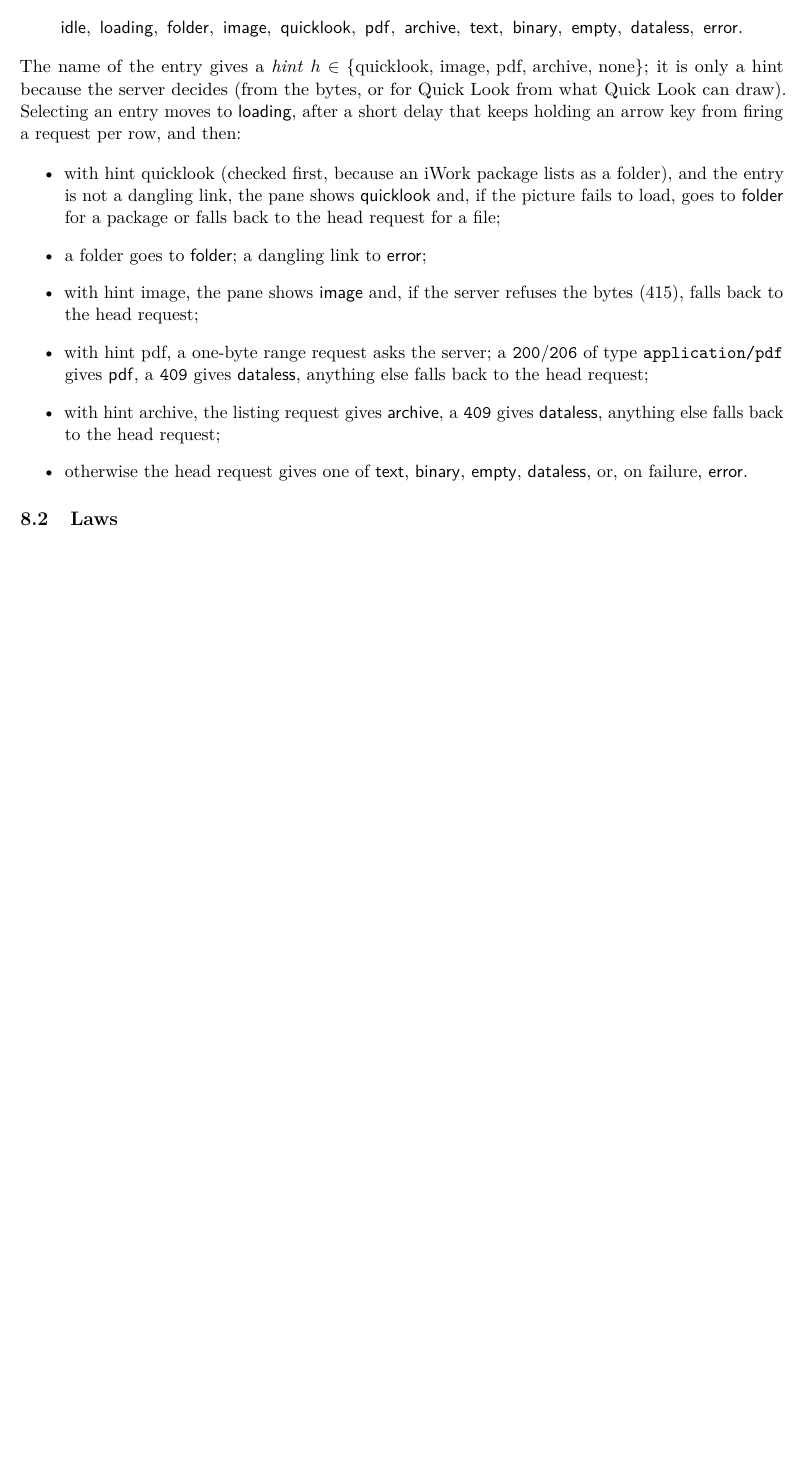
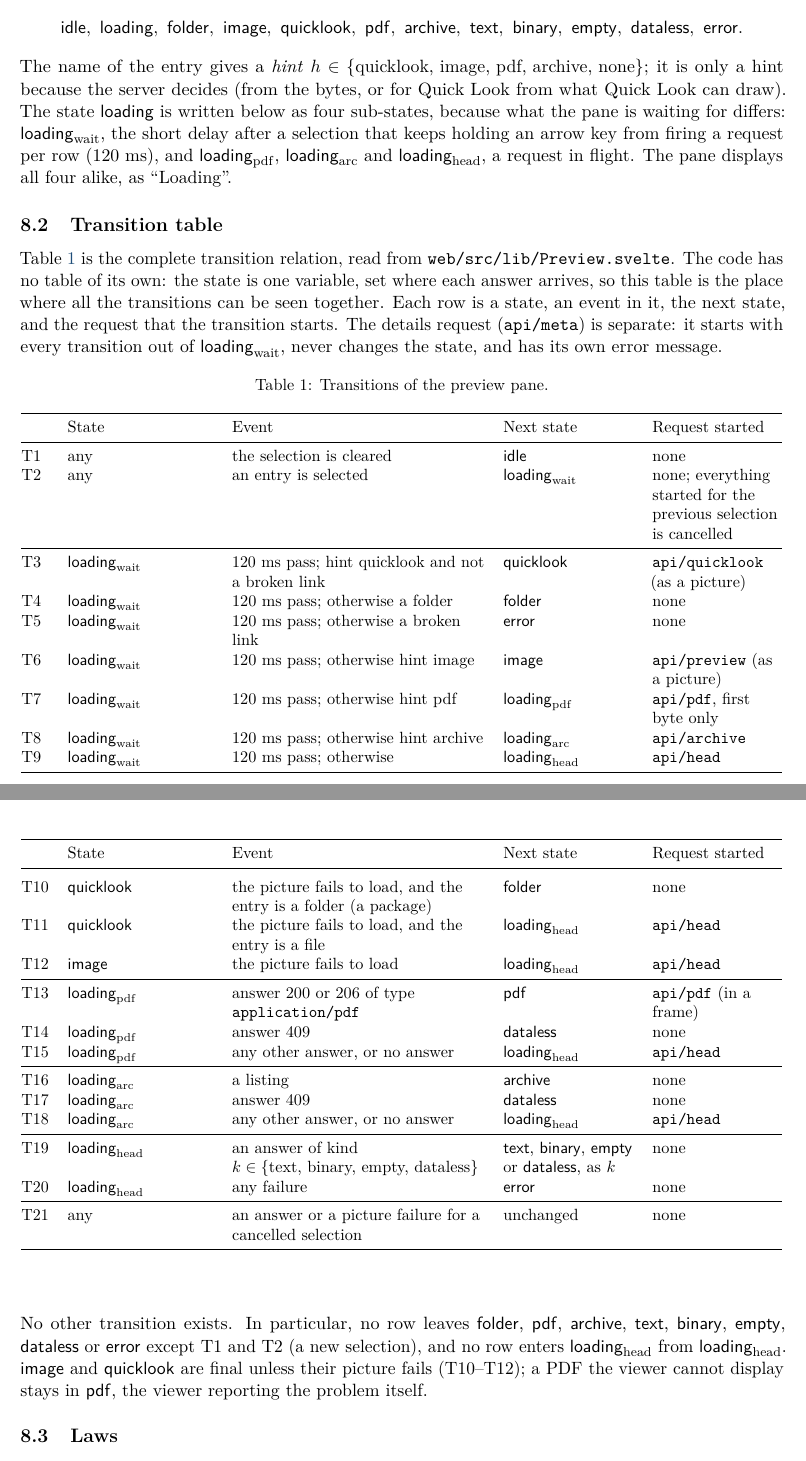
Before and after one commit to rprimmer/fsb, a LaTeX paper (specs/algebra/fsb-algebra.tex, which reads specs/algebra/sections/08-preview-state-machine.tex): part of page 12 of 18 before the commit and two parts of pages 12 and 13 of 19 after it, the two joined at a grey line, cut so that both start at the same text, the shorter picture padded with empty space. Compiled offline with pdfLaTeX.

Commit message:
Specs: transition table for the preview state machine
The algebraic specification now gives the preview pane's complete
transition relation as a table (T1-T21: state, event, next state,
request started), read from web/src/lib/Preview.svelte, replacing the
bulleted description. "loading" is split into the 120 ms wait and the
three request-in-flight sub-states it actually has. The termination
and freshness laws cite the rows that establish them. The design
specification points to the table and notes that the code keeps the
state in one variable rather than a table of its own.

Co-Authored-By: Claude Opus 5.5 <noreply@anthropic.com>

```diff
--- a/specs/algebra/sections/08-preview-state-machine.tex
+++ b/specs/algebra/sections/08-preview-state-machine.tex
@@ -11,29 +11,76 @@ For a selected entry the preview pane is in one of the states
 \]
 The name of the entry gives a \emph{hint} $h\in\{\text{quicklook, image, pdf,
 archive, none}\}$; it is only a hint because the server decides (from the bytes,
-or for Quick Look from what Quick Look can draw).  Selecting
-an entry moves to $\mathsf{loading}$, after a short delay that keeps holding an
-arrow key from firing a request per row, and then:
-\begin{itemize}
-  \item with hint quicklook (checked first, because an iWork package lists as a
-        folder), and the entry is not a dangling link, the pane shows
-        $\mathsf{quicklook}$ and, if the picture fails to load, goes to
-        $\mathsf{folder}$ for a package or falls back to the head request for a
-        file;
-  \item a folder goes to $\mathsf{folder}$; a dangling link to $\mathsf{error}$;
-  \item with hint image, the pane shows $\mathsf{image}$ and, if the server
-        refuses the bytes (415), falls back to the head request;
-  \item with hint pdf, a one-byte range request asks the server; a
-        \code{200}/\code{206} of type \code{application/pdf} gives
-        $\mathsf{pdf}$, a \code{409} gives $\mathsf{dataless}$, anything else
-        falls back to the head request;
-  \item with hint archive, the listing request gives $\mathsf{archive}$, a
-        \code{409} gives $\mathsf{dataless}$, anything else falls back to the head
-        request;
-  \item otherwise the head request gives one of $\mathsf{text}$,
-        $\mathsf{binary}$, $\mathsf{empty}$, $\mathsf{dataless}$, or, on failure,
-        $\mathsf{error}$.
-\end{itemize}
+or for Quick Look from what Quick Look can draw).  The state $\mathsf{loading}$ is
+written below as four sub-states, because what the pane is waiting for differs:
+$\mathsf{loading}_{\mathrm{wait}}$, the short delay after a selection that keeps
+holding an arrow key from firing a request per row (120~ms), and
+$\mathsf{loading}_{\mathrm{pdf}}$, $\mathsf{loading}_{\mathrm{arc}}$ and
+$\mathsf{loading}_{\mathrm{head}}$, a request in flight.  The pane displays all four
+alike, as ``Loading''.
+
+\subsection{Transition table}
+\label{sec:state-table}
+
+Table~\ref{tab:preview} is the complete transition relation, read from
+\code{web/src/lib/Preview.svelte}.  The code has no table of its own: the state is
+one variable, set where each answer arrives, so this table is the place where all
+the transitions can be seen together.  Each row is a state, an event in it, the
+next state, and the request that the transition starts.  The details request
+(\code{api/meta}) is separate: it starts with every transition out of
+$\mathsf{loading}_{\mathrm{wait}}$, never changes the state, and has its own error
+message.
+
+\begin{center}
+\small
+\begin{longtable}{@{}>{\raggedright\arraybackslash}p{0.035\linewidth}>{\raggedright\arraybackslash}p{0.19\linewidth}>{\raggedright\arraybackslash}p{0.33\linewidth}>{\raggedright\arraybackslash}p{0.17\linewidth}>{\raggedright\arraybackslash}p{0.17\linewidth}@{}}
+\caption{Transitions of the preview pane.}\label{tab:preview}\\
+\toprule
+& State & Event & Next state & Request started \\
+\midrule
+\endfirsthead
+\toprule
+& State & Event & Next state & Request started \\
+\midrule
+\endhead
+T1 & any & the selection is cleared & $\mathsf{idle}$ & none \\
+T2 & any & an entry is selected & $\mathsf{loading}_{\mathrm{wait}}$ & none; everything started for the previous selection is cancelled \\
+\midrule
+T3 & $\mathsf{loading}_{\mathrm{wait}}$ & 120~ms pass; hint quicklook and not a broken link & $\mathsf{quicklook}$ & \code{api/quicklook} (as a picture) \\
+T4 & $\mathsf{loading}_{\mathrm{wait}}$ & 120~ms pass; otherwise a folder & $\mathsf{folder}$ & none \\
+T5 & $\mathsf{loading}_{\mathrm{wait}}$ & 120~ms pass; otherwise a broken link & $\mathsf{error}$ & none \\
+T6 & $\mathsf{loading}_{\mathrm{wait}}$ & 120~ms pass; otherwise hint image & $\mathsf{image}$ & \code{api/preview} (as a picture) \\
+T7 & $\mathsf{loading}_{\mathrm{wait}}$ & 120~ms pass; otherwise hint pdf & $\mathsf{loading}_{\mathrm{pdf}}$ & \code{api/pdf}, first byte only \\
+T8 & $\mathsf{loading}_{\mathrm{wait}}$ & 120~ms pass; otherwise hint archive & $\mathsf{loading}_{\mathrm{arc}}$ & \code{api/archive} \\
+T9 & $\mathsf{loading}_{\mathrm{wait}}$ & 120~ms pass; otherwise & $\mathsf{loading}_{\mathrm{head}}$ & \code{api/head} \\
+\midrule
+T10 & $\mathsf{quicklook}$ & the picture fails to load, and the entry is a folder (a package) & $\mathsf{folder}$ & none \\
+T11 & $\mathsf{quicklook}$ & the picture fails to load, and the entry is a file & $\mathsf{loading}_{\mathrm{head}}$ & \code{api/head} \\
+T12 & $\mathsf{image}$ & the picture fails to load & $\mathsf{loading}_{\mathrm{head}}$ & \code{api/head} \\
+\midrule
+T13 & $\mathsf{loading}_{\mathrm{pdf}}$ & answer 200 or 206 of type \code{application/pdf} & $\mathsf{pdf}$ & \code{api/pdf} (in a frame) \\
+T14 & $\mathsf{loading}_{\mathrm{pdf}}$ & answer 409 & $\mathsf{dataless}$ & none \\
+T15 & $\mathsf{loading}_{\mathrm{pdf}}$ & any other answer, or no answer & $\mathsf{loading}_{\mathrm{head}}$ & \code{api/head} \\
+\midrule
+T16 & $\mathsf{loading}_{\mathrm{arc}}$ & a listing & $\mathsf{archive}$ & none \\
+T17 & $\mathsf{loading}_{\mathrm{arc}}$ & answer 409 & $\mathsf{dataless}$ & none \\
+T18 & $\mathsf{loading}_{\mathrm{arc}}$ & any other answer, or no answer & $\mathsf{loading}_{\mathrm{head}}$ & \code{api/head} \\
+\midrule
+T19 & $\mathsf{loading}_{\mathrm{head}}$ & an answer of kind $k\in\{\text{text, binary, empty, dataless}\}$ & $\mathsf{text}$, $\mathsf{binary}$, $\mathsf{empty}$ or $\mathsf{dataless}$, as $k$ & none \\
+T20 & $\mathsf{loading}_{\mathrm{head}}$ & any failure & $\mathsf{error}$ & none \\
+\midrule
+T21 & any & an answer or a picture failure for a cancelled selection & unchanged & none \\
+\bottomrule
+\end{longtable}
+\end{center}
+
+No other transition exists.  In particular, no row leaves $\mathsf{folder}$,
+$\mathsf{pdf}$, $\mathsf{archive}$, $\mathsf{text}$, $\mathsf{binary}$,
+$\mathsf{empty}$, $\mathsf{dataless}$ or $\mathsf{error}$ except T1 and T2 (a new
+selection), and no row enters $\mathsf{loading}_{\mathrm{head}}$ from
+$\mathsf{loading}_{\mathrm{head}}$.  $\mathsf{image}$ and $\mathsf{quicklook}$ are
+final unless their picture fails (T10--T12); a PDF the viewer cannot display stays in
+$\mathsf{pdf}$, the viewer reporting the problem itself.
 
 \subsection{Laws}
 
```
Also changed, not shown: specs/design/sections/07-frontend.tex (+4 -1 lines), specs/algebra/fsb-algebra.pdf, specs/design/fsb-design.pdf, specs/algebra/sections/08-preview-state-machine.tex (7 more changed lines).
